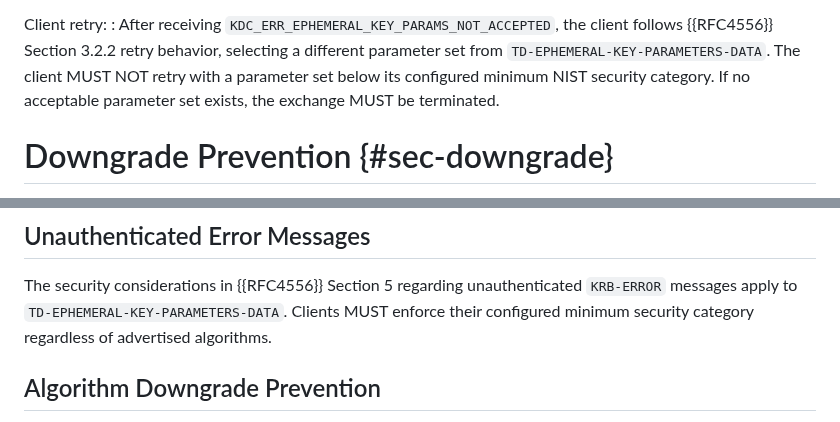
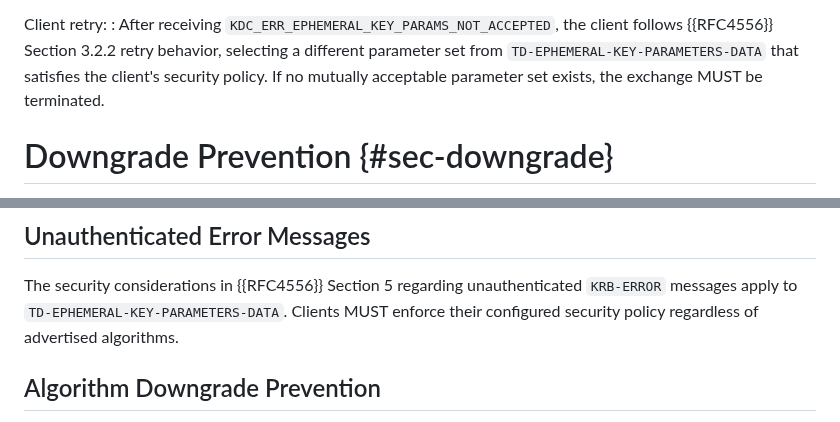
Before and after one commit to abbra/kitten-pkinit-pqc, a Markdown page: draft-bokovoy-kitten-pkinit-pqc.md, 2 parts joined by grey strips. Rendered like a GitHub page.

```diff
--- a/draft-bokovoy-kitten-pkinit-pqc.md
+++ b/draft-bokovoy-kitten-pkinit-pqc.md
@@ -686,10 +685,9 @@ Proactive advertisement:
 Client retry:
 :  After receiving `KDC_ERR_EPHEMERAL_KEY_PARAMS_NOT_ACCEPTED`, the client
    follows {{RFC4556}} Section 3.2.2 retry behavior, selecting a different
-   parameter set from `TD-EPHEMERAL-KEY-PARAMETERS-DATA`.  The client MUST NOT
-   retry with a parameter set below its configured minimum NIST security
-   category.  If no acceptable parameter set exists, the exchange MUST be
-   terminated.
+   parameter set from `TD-EPHEMERAL-KEY-PARAMETERS-DATA` that satisfies the
+   client's security policy.  If no mutually acceptable parameter set exists,
+   the exchange MUST be terminated.
 
 # Downgrade Prevention {#sec-downgrade}
 
@@ -866,8 +860,7 @@ structure.
 
 The security considerations in {{RFC4556}} Section 5 regarding unauthenticated
 `KRB-ERROR` messages apply to `TD-EPHEMERAL-KEY-PARAMETERS-DATA`. Clients MUST
-enforce their configured minimum security category regardless of advertised
-algorithms.
+enforce their configured security policy regardless of advertised algorithms.
 
 ## Algorithm Downgrade Prevention
 
```
Also changed, not shown: other parts of draft-bokovoy-kitten-pkinit-pqc.md (+25 -30 lines).
